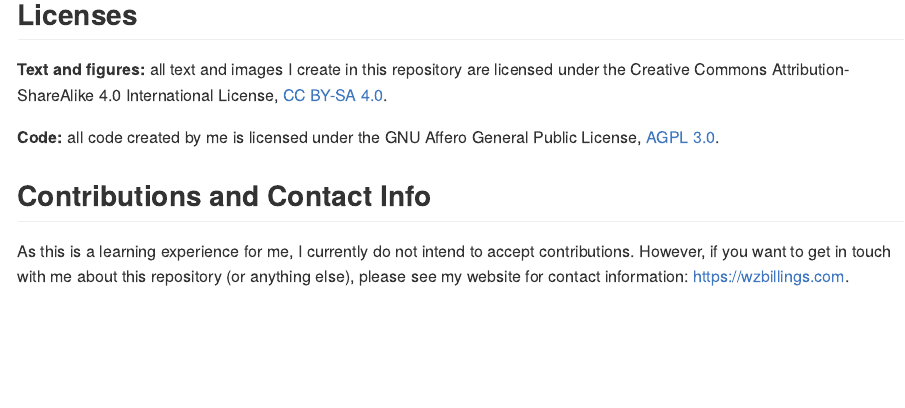
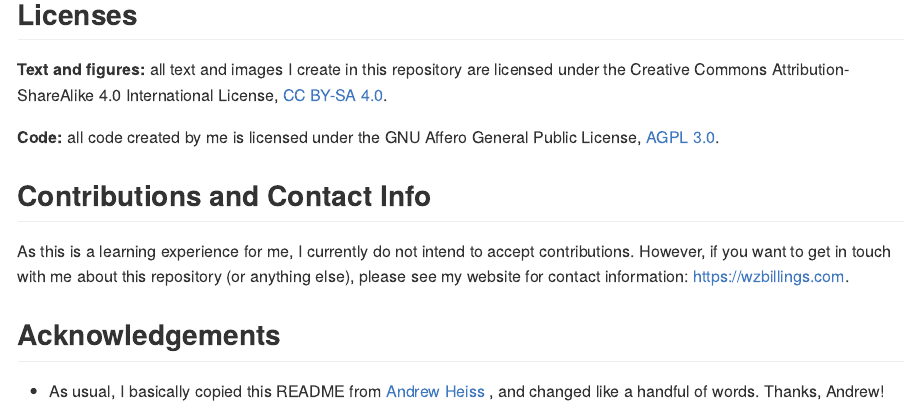
Before and after one commit to wzbillings/cooperative-cobra, a Quarto document (README.qmd): the page in a window 1100 px wide, from 410 px down. The pictures show the output file README.md that the author committed with the source, drawn offline in the style of GitHub.

Commit message:
docs: adds acknowledgements to README

```diff
--- a/README.qmd
+++ b/README.qmd
@@ -58,4 +58,10 @@ contributions. However, if you want to get in touch with me about this
 repository (or anything else), please see my website for contact information:
 [https://wzbillings.com](https://wzbillings.com).
 
+## Acknowledgements
+
+* As usual, I basically copied this README from
+[Andrew Heiss](https://github.com/andrewheiss/testy-turtle/blob/main/README.qmd/)
+, and changed like a handful of words. Thanks, Andrew!
+
 <!-- END OF FILE -->
```
Also changed, not shown: README.md.
